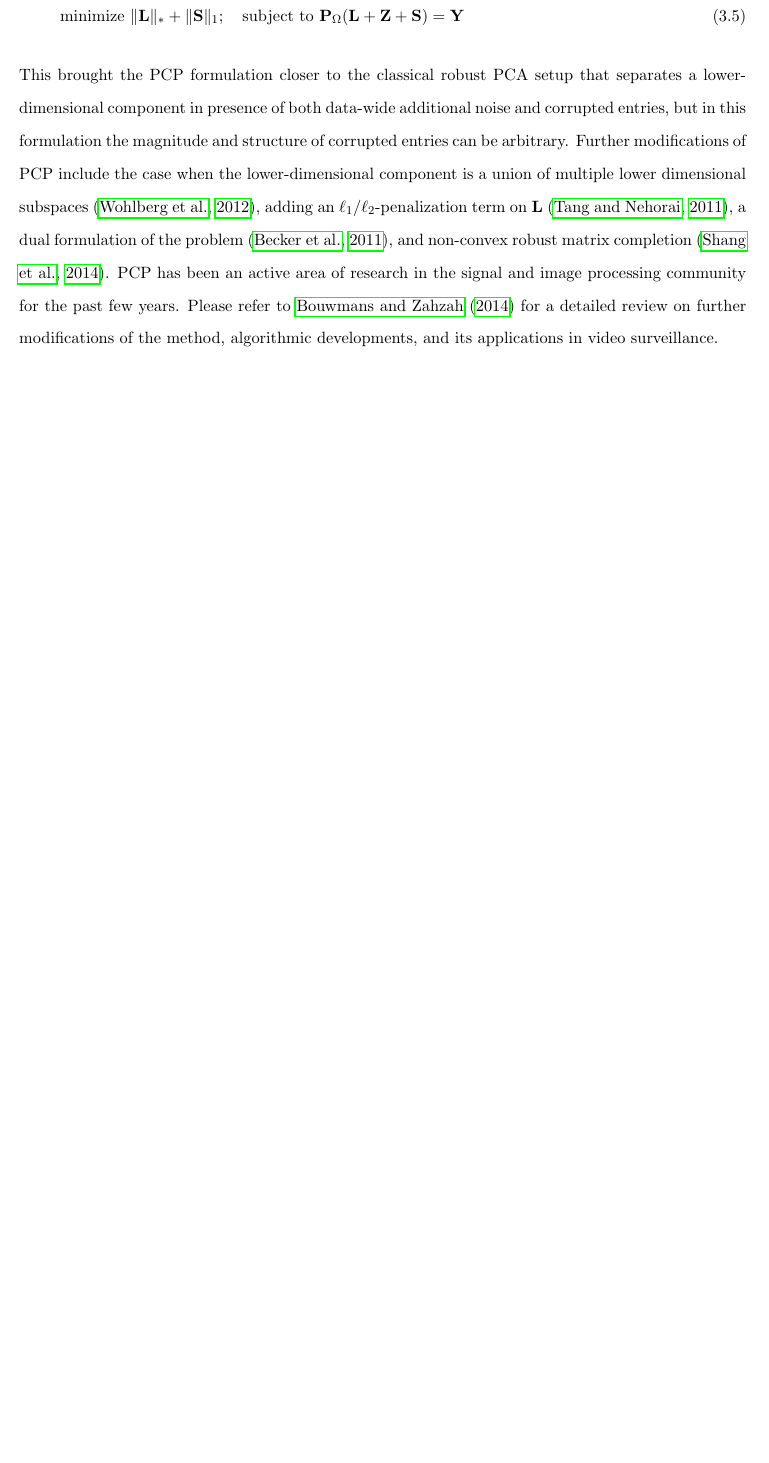
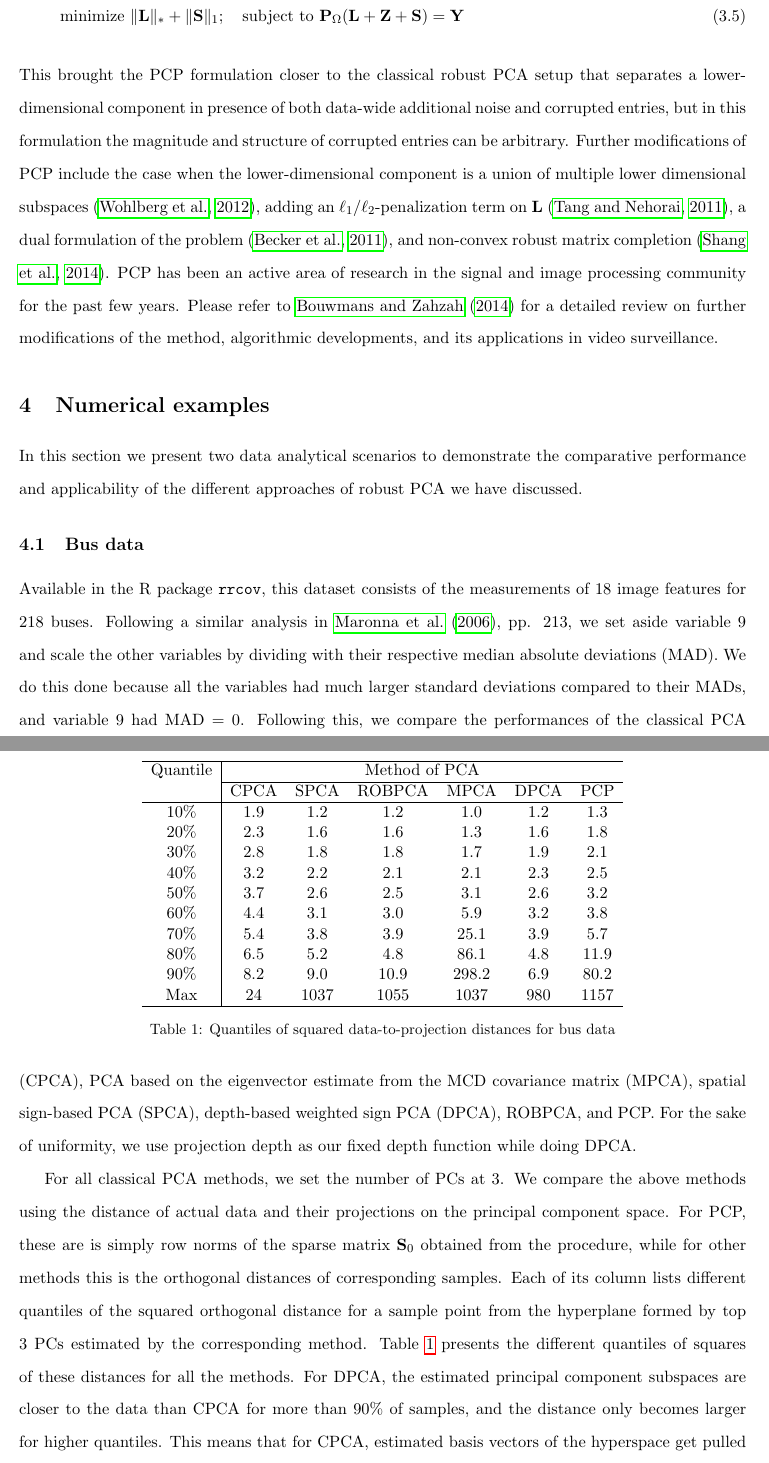
Before and after one commit to shubhobm/Robust-PCA-review, a LaTeX document (MS/Robust-PCA-review-draft.tex, which reads MS/Numerical.tex): part of page 9 of 12 before the commit and two parts of pages 9 and 10 of 13 after it, the two joined at a grey line, cut so that both start at the same text, the shorter picture padded with empty space. Compiled offline with pdfLaTeX; a LaTeX package or settings file that is missing is left out.

Commit message:
bus data example added

```diff
--- a/MS/Numerical.tex
+++ b/MS/Numerical.tex
@@ -1,2 +1,51 @@
 \section{Numerical examples}
 \label{section:sec4}
+
+In this section we present two data analytical scenarios to demonstrate the comparative performance and applicability of the different approaches of robust PCA we have discussed.
+
+\subsection{Bus data}
+Available in the R package \texttt{rrcov}, this dataset consists of the measurements of 18 image features for 218 buses. Following a similar analysis in \cite{maronna06}, pp. 213, we set aside variable 9 and scale the other variables by dividing with their respective median absolute deviations (MAD). We do this done because all the variables had much larger standard deviations compared to their MADs, and variable 9 had MAD = 0. Following this, we compare the performances of the classical PCA (CPCA), PCA based on the eigenvector estimate from the MCD covariance matrix (MPCA), spatial sign-based PCA (SPCA), depth-based weighted sign PCA (DPCA), ROBPCA, and PCP.
+For the sake of uniformity, we use projection depth as our fixed depth function while doing DPCA.
+
+For all classical PCA methods, we set the number of PCs at 3. We compare the above methods using the distance of actual data and their projections on the principal component space. For PCP, these are is simply row norms of the sparse matrix $\bfS_0$ obtained from the procedure, while for other methods this is the orthogonal distances of corresponding samples. Each of its column lists different quantiles of the squared orthogonal distance for a sample point from the hyperplane formed by top 3 PCs estimated by the corresponding method. Table \ref{table:bus_table2} presents the different quantiles of squares of these distances for all the methods. For DPCA, the estimated principal component subspaces are closer to the data than CPCA for more than 90\% of samples, and the distance only becomes larger for higher quantiles. This means that for CPCA, estimated basis vectors of the hyperspace get pulled by extreme outlying points, while the influence of these outliers is very low for DPCA. SPCA and ROBPCA perform very closely in this respect, the percentage of points that have less squared distance than CPCA being between 80\% and 90\% for both of them. This percentage is only 60\% for PCP and 50\% for MPCA, which suggests that the corresponding 3-dimensional subspace estimated by MCD is possibly not an accurate representation of the truth, also there is probably enough noise in the data apart from the low-rank and sparse components estimated by PCP.
+
+%\begin{table}[t]
+%\centering
+%    \begin{tabular}{c|ccccc}
+%    \hline
+%    \begin{large} $q$ \end{large} & \multicolumn{5}{c}{Method of PCA}         \\ \cline{2-6}
+%    ~                   & CPCA     & SPCA & ROBPCA & MPCA & DPCA \\\hline
+%    1                   & 0.188         & 0.549     & 0.410  & 0.514     & 0.662     \\
+%    2                   & 0.084         & 0.272     & 0.214  & 0.337     & 0.359     \\
+%    3                   & 0.044         & 0.182     & 0.121  & 0.227     & 0.237     \\
+%    4                   & 0.026         & 0.135     & 0.083  & 0.154     & 0.173     \\
+%    5                   & 0.018         & 0.099     & 0.054  & 0.098     & 0.115     \\
+%    6                   & 0.012         & 0.069     & 0.036  & 0.070     & 0.084     \\ \hline
+%    \end{tabular}
+%    \caption{Unexplained proportions of variability by PCA models with $q$ components for bus data}
+%    \label{table:bus_table1}
+%\end{table}
+
+\begin{table}[t]
+\centering
+    \begin{tabular}{c|cccccc}
+    \hline
+    Quantile & \multicolumn{6}{c}{Method of PCA}         \\ \cline{2-7}
+    ~                   & CPCA     & SPCA & ROBPCA & MPCA & DPCA & PCP\\\hline
+    10\%      & 1.9       & 1.2       & 1.2    & 1.0       & 1.2       & 1.3\\
+    20\%      & 2.3       & 1.6       & 1.6    & 1.3       & 1.6       & 1.8\\
+    30\%      & 2.8       & 1.8       & 1.8    & 1.7       & 1.9       & 2.1\\
+    40\%      & 3.2       & 2.2       & 2.1    & 2.1       & 2.3       & 2.5\\
+    50\%      & 3.7       & 2.6       & 2.5    & 3.1       & 2.6       & 3.2\\
+    60\%      & 4.4       & 3.1       & 3.0    & 5.9       & 3.2       & 3.8\\
+    70\%      & 5.4       & 3.8       & 3.9    & 25.1      & 3.9       & 5.7\\
+    80\%      & 6.5       & 5.2       & 4.8    & 86.1      & 4.8       & 11.9\\
+    90\%      & 8.2       & 9.0       & 10.9   & 298.2     & 6.9      & 80.2\\
+    Max       & 24        & 1037      & 1055   & 1037      & 980      & 1157\\\hline
+    \end{tabular}
+    \caption{Quantiles of squared data-to-projection distances for bus data}
+    \label{table:bus_table2}
+\end{table}
+
+
+\subsection{Image denoising}
```
Also changed, not shown: MS/reviewbib.bib (+8 -0 lines), MS/Robust-PCA-review-draft.bbl, MS/Robust-PCA-review-draft.pdf, lenna.png (added), lenna_orig.png (added), lenna_recon.png (added), lenna_recon_pcp.png (added), 8 other files.
